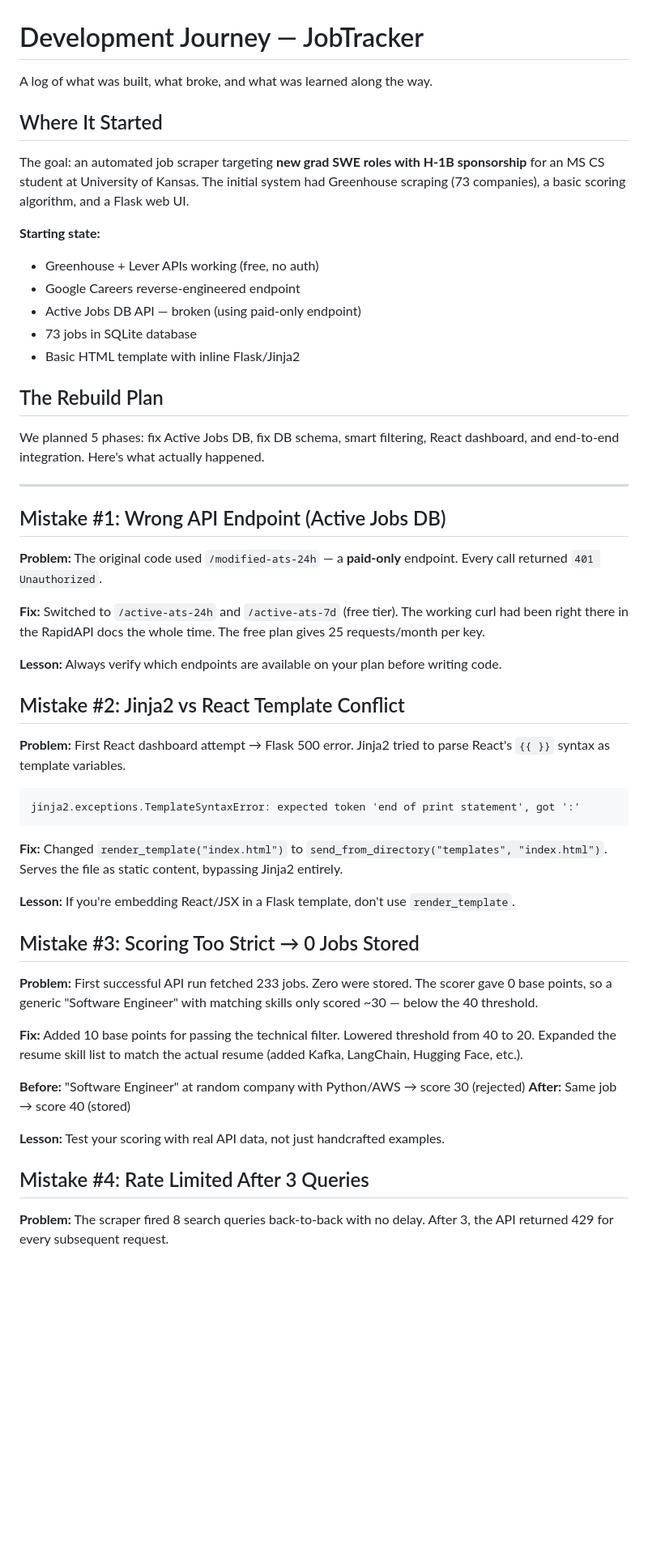
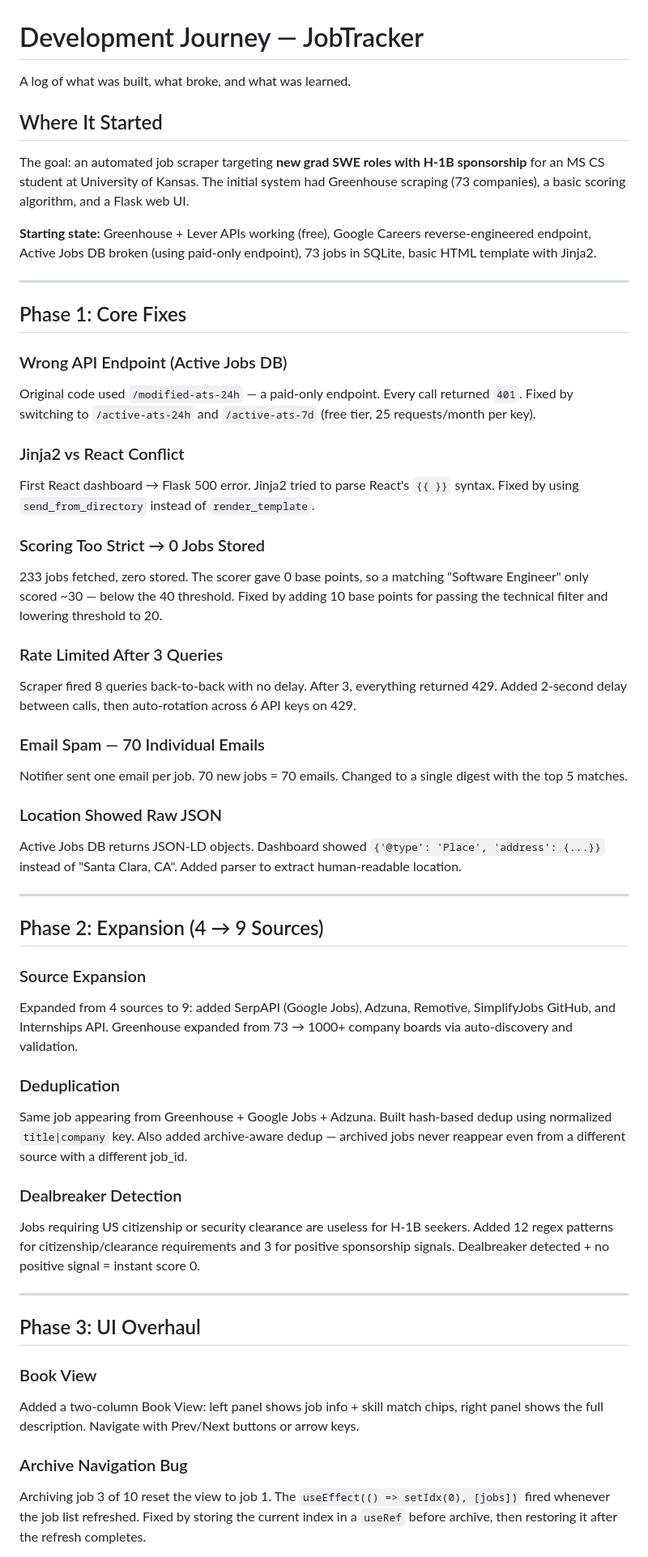
Before and after one commit to pavansaipendry/Job-Book, a Markdown page: JOURNEY.md, the part around one of its changes. Shown at 81% size. GitHub-like rendering; blank space fills up the shorter version.

````diff
--- a/JOURNEY.md
+++ b/JOURNEY.md
@@ -1,56 +1,55 @@
 # Development Journey — JobTracker
 
-A log of what was built, what broke, and what was learned along the way.
+A log of what was built, what broke, and what was learned.
 
 ## Where It Started
 
 The goal: an automated job scraper targeting **new grad SWE roles with H-1B sponsorship** for an MS CS student at University of Kansas. The initial system had Greenhouse scraping (73 companies), a basic scoring algorithm, and a Flask web UI.
 
-**Starting state:**
-- Greenhouse + Lever APIs working (free, no auth)
-- Google Careers reverse-engineered endpoint
-- Active Jobs DB API — broken (using paid-only endpoint)
-- 73 jobs in SQLite database
-- Basic HTML template with inline Flask/Jinja2
-
-## The Rebuild Plan
-
-We planned 5 phases: fix Active Jobs DB, fix DB schema, smart filtering, React dashboard, and end-to-end integration. Here's what actually happened.
+**Starting state:** Greenhouse + Lever APIs working (free), Google Careers reverse-engineered endpoint, Active Jobs DB broken (using paid-only endpoint), 73 jobs in SQLite, basic HTML template with Jinja2.
 
 ---
 
-## Mistake #1: Wrong API Endpoint (Active Jobs DB)
+## Phase 1: Core Fixes
 
-**Problem:** The original code used `/modified-ats-24h` — a **paid-only** endpoint. Every call returned `401 Unauthorized`.
+### Wrong API Endpoint (Active Jobs DB)
+Original code used `/modified-ats-24h` — a paid-only endpoint. Every call returned `401`. Fixed by switching to `/active-ats-24h` and `/active-ats-7d` (free tier, 25 requests/month per key).
 
-**Fix:** Switched to `/active-ats-24h` and `/active-ats-7d` (free tier). The working curl had been right there in the RapidAPI docs the whole time. The free plan gives 25 requests/month per key.
+### Jinja2 vs React Conflict
+First React dashboard → Flask 500 error. Jinja2 tried to parse React's `{{ }}` syntax. Fixed by using `send_from_directory` instead of `render_template`.
 
-**Lesson:** Always verify which endpoints are available on your plan before writing code.
+### Scoring Too Strict → 0 Jobs Stored
+233 jobs fetched, zero stored. The scorer gave 0 base points, so a matching "Software Engineer" only scored ~30 — below the 40 threshold. Fixed by adding 10 base points for passing the technical filter and lowering threshold to 20.
 
-## Mistake #2: Jinja2 vs React Template Conflict
+### Rate Limited After 3 Queries
+Scraper fired 8 queries back-to-back with no delay. After 3, everything returned 429. Added 2-second delay between calls, then auto-rotation across 6 API keys on 429.
 
-**Problem:** First React dashboard attempt → Flask 500 error. Jinja2 tried to parse React's `{{ }}` syntax as template variables.
+### Email Spam — 70 Individual Emails
+Notifier sent one email per job. 70 new jobs = 70 emails. Changed to a single digest with the top 5 matches.
 
-```
-jinja2.exceptions.TemplateSyntaxError: expected token 'end of print statement', got ':'
-```
+### Location Showed Raw JSON
+Active Jobs DB returns JSON-LD objects. Dashboard showed `{'@type': 'Place', 'address': {...}}` instead of "Santa Clara, CA". Added parser to extract human-readable location.
 
-**Fix:** Changed `render_template("index.html")` to `send_from_directory("templates", "index.html")`. Serves the file as static content, bypassing Jinja2 entirely.
+---
 
-**Lesson:** If you're embedding React/JSX in a Flask template, don't use `render_template`.
+## Phase 2: Expansion (4 → 9 Sources)
 
-## Mistake #3: Scoring Too Strict → 0 Jobs Stored
+### Source Expansion
+Expanded from 4 sources to 9: added SerpAPI (Google Jobs), Adzuna, Remotive, SimplifyJobs GitHub, and Internships API. Greenhouse expanded from 73 → 1000+ company boards via auto-discovery and validation.
 
-**Problem:** First successful API run fetched 233 jobs. Zero were stored. The scorer gave 0 base points, so a generic "Software Engineer" with matching skills only scored ~30 — below the 40 threshold.
+### Deduplication
+Same job appearing from Greenhouse + Google Jobs + Adzuna. Built hash-based dedup using normalized `title|company` key. Also added archive-aware dedup — archived jobs never reappear even from a different source with a different job_id.
 
-**Fix:** Added 10 base points for passing the technical filter. Lowered threshold from 40 to 20. Expanded the resume skill list to match the actual resume (added Kafka, LangChain, Hugging Face, etc.).
+### Dealbreaker Detection
+Jobs requiring US citizenship or security clearance are useless for H-1B seekers. Added 12 regex patterns for citizenship/clearance requirements and 3 for positive sponsorship signals. Dealbreaker detected + no positive signal = instant score 0.
 
-**Before:** "Software Engineer" at random company with Python/AWS → score 30 (rejected)
-**After:** Same job → score 40 (stored)
+---
 
-**Lesson:** Test your scoring with real API data, not just handcrafted examples.
+## Phase 3: UI Overhaul
 
-## Mistake #4: Rate Limited After 3 Queries
+### Book View
+Added a two-column Book View: left panel shows job info + skill match chips, right panel shows the full description. Navigate with Prev/Next buttons or arrow keys.
 
-**Problem:** The scraper fired 8 search queries back-to-back with no delay. After 3, the API returned 429 for every subsequent request.
+### Archive Navigation Bug
+Archiving job 3 of 10 reset the view to job 1. The `useEffect(() => setIdx(0), [jobs])` fired whenever the job list refreshed. Fixed by storing the current index in a `useRef` before archive, then restoring it after the refresh completes.
 
````
Also changed, not shown: other parts of JOURNEY.md (+28 -46 lines).
